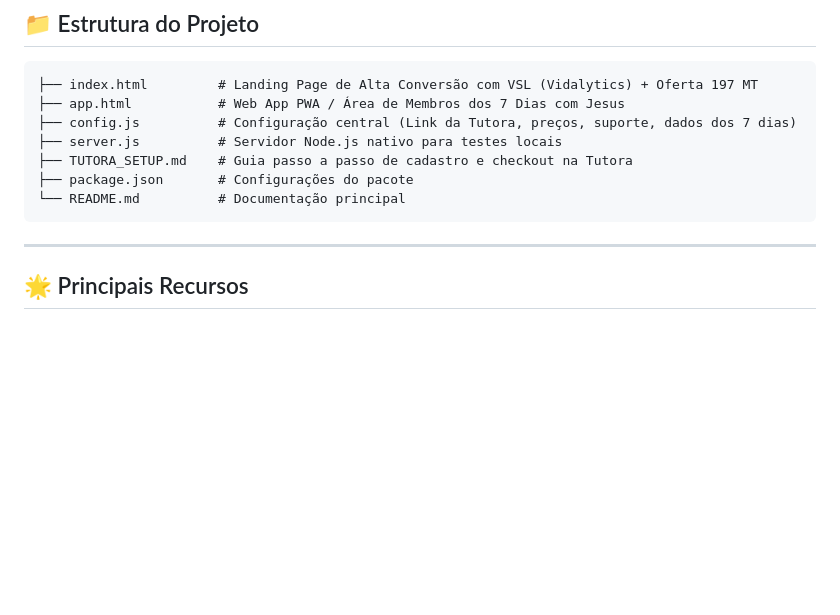
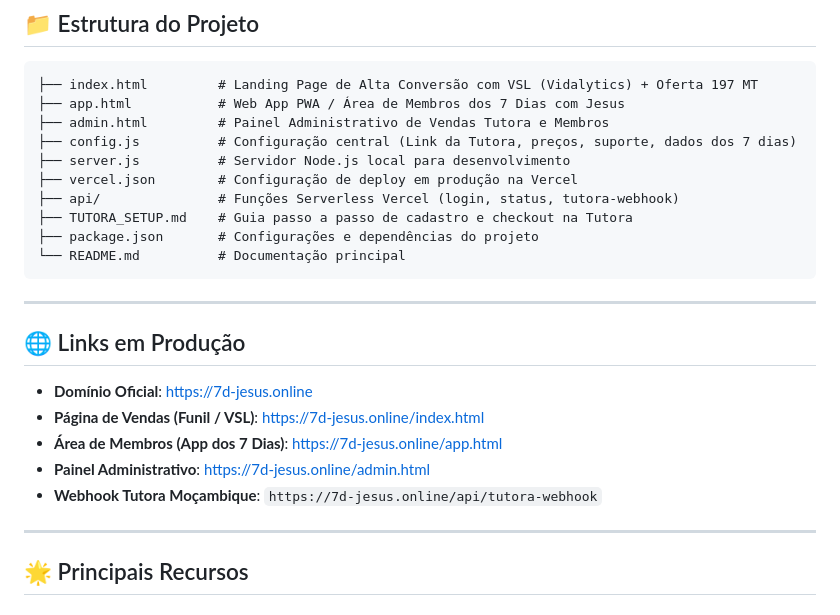
Before and after one commit to osneysilva-icloud/7-dias-com-jesus, a Markdown page: README.md, the part around the change. GitHub-like rendering; blank space fills up the shorter version.

Commit message:
docs: update README with production domain and architecture

````diff
--- a/README.md
+++ b/README.md
@@ -9,12 +9,25 @@ Um aplicativo web e funil de alta conversão estruturado para transformar a curi
 ```text
 ├── index.html         # Landing Page de Alta Conversão com VSL (Vidalytics) + Oferta 197 MT
 ├── app.html           # Web App PWA / Área de Membros dos 7 Dias com Jesus
+├── admin.html         # Painel Administrativo de Vendas Tutora e Membros
 ├── config.js          # Configuração central (Link da Tutora, preços, suporte, dados dos 7 dias)
-├── server.js          # Servidor Node.js nativo para testes locais
+├── server.js          # Servidor Node.js local para desenvolvimento
+├── vercel.json        # Configuração de deploy em produção na Vercel
+├── api/               # Funções Serverless Vercel (login, status, tutora-webhook)
 ├── TUTORA_SETUP.md    # Guia passo a passo de cadastro e checkout na Tutora
-├── package.json       # Configurações do pacote
+├── package.json       # Configurações e dependências do projeto
 └── README.md          # Documentação principal
 ```
+
+---
+
+## 🌐 Links em Produção
+
+* **Domínio Oficial**: [https://7d-jesus.online](https://7d-jesus.online)
+* **Página de Vendas (Funil / VSL)**: [https://7d-jesus.online/index.html](https://7d-jesus.online/index.html)
+* **Área de Membros (App dos 7 Dias)**: [https://7d-jesus.online/app.html](https://7d-jesus.online/app.html)
+* **Painel Administrativo**: [https://7d-jesus.online/admin.html](https://7d-jesus.online/admin.html)
+* **Webhook Tutora Moçambique**: `https://7d-jesus.online/api/tutora-webhook`
 
 ---
 
````
